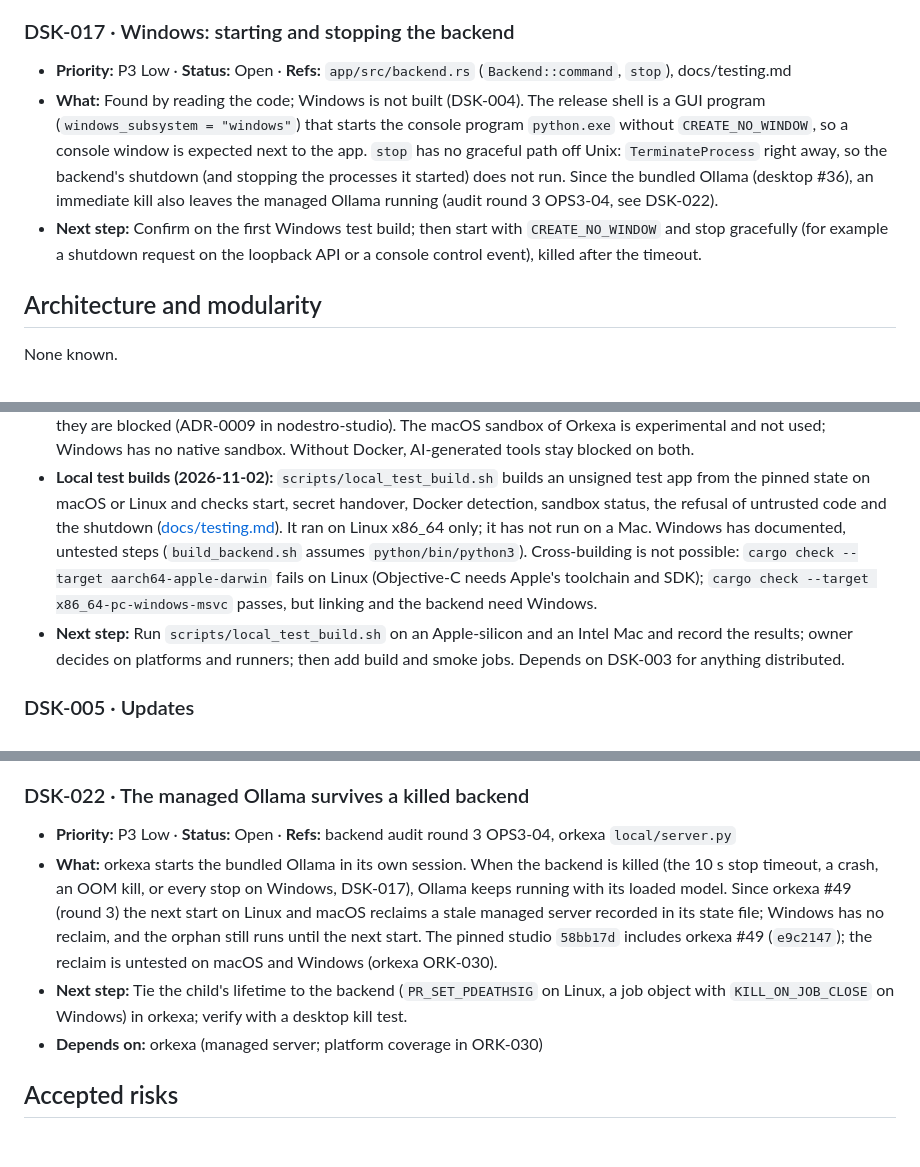
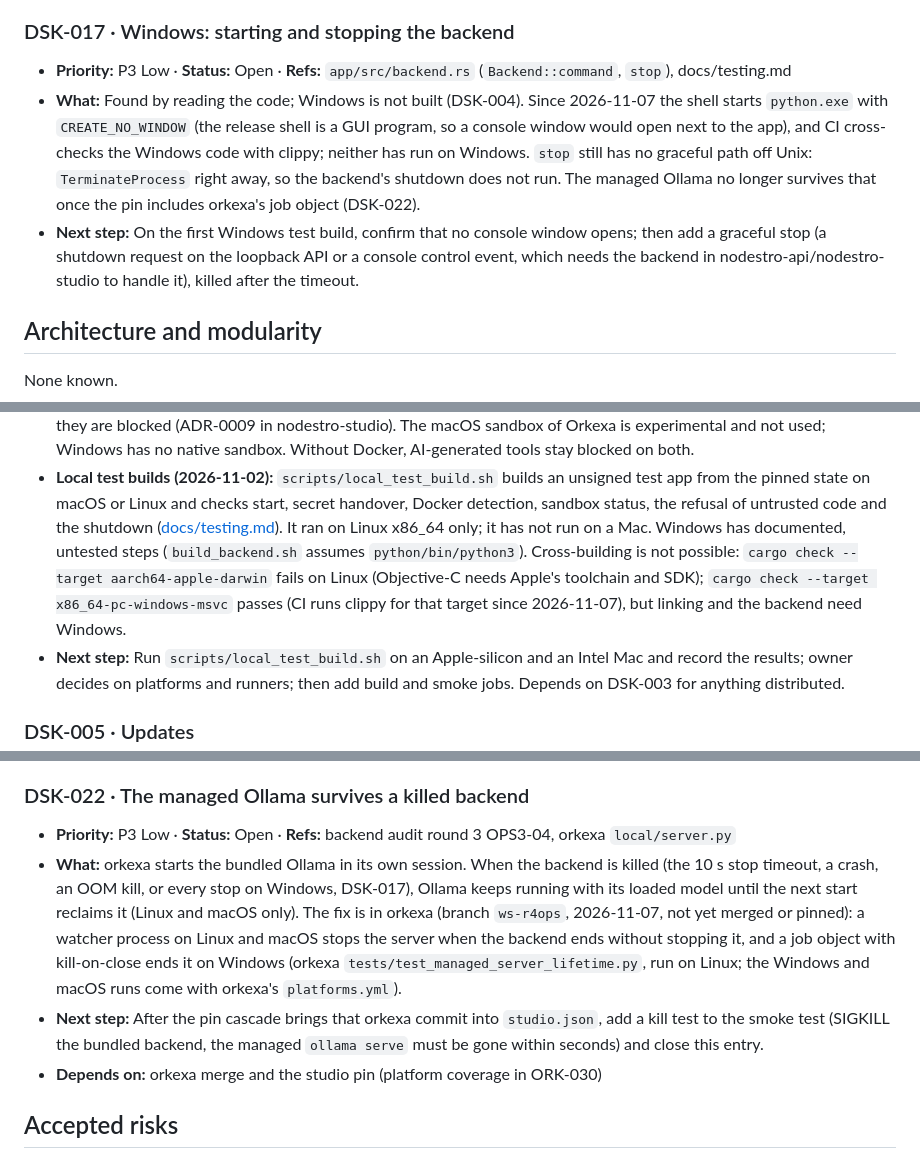
Before and after one commit to peterkarlhuber/nodestro-desktop, a Markdown page: docs/TODO.md, 3 parts joined by grey strips. Drawn GitHub-style.

Commit message:
docs: update TODO.md and CHANGELOG
Co-Authored-By: Claude Opus 5.5 <noreply@anthropic.com>

```diff
--- a/docs/TODO.md
+++ b/docs/TODO.md
@@ -66,13 +66,14 @@ Statuses: `Open`, `In progress` (PR linked), `Blocked` (names the blocker), `Nee
 ### DSK-017 · Windows: starting and stopping the backend
 
 - **Priority:** P3 Low · **Status:** Open · **Refs:** `app/src/backend.rs` (`Backend::command`, `stop`), docs/testing.md
-- **What:** Found by reading the code; Windows is not built (DSK-004). The release shell is a GUI program
-  (`windows_subsystem = "windows"`) that starts the console program `python.exe` without `CREATE_NO_WINDOW`, so a
-  console window is expected next to the app. `stop` has no graceful path off Unix: `TerminateProcess` right away,
-  so the backend's shutdown (and stopping the processes it started) does not run. Since the bundled Ollama
-  (desktop #36), an immediate kill also leaves the managed Ollama running (audit round 3 OPS3-04, see DSK-022).
-- **Next step:** Confirm on the first Windows test build; then start with `CREATE_NO_WINDOW` and stop gracefully
-  (for example a shutdown request on the loopback API or a console control event), killed after the timeout.
+- **What:** Found by reading the code; Windows is not built (DSK-004). Since 2026-11-07 the shell starts
+  `python.exe` with `CREATE_NO_WINDOW` (the release shell is a GUI program, so a console window would open next to
+  the app), and CI cross-checks the Windows code with clippy; neither has run on Windows. `stop` still has no
+  graceful path off Unix: `TerminateProcess` right away, so the backend's shutdown does not run. The managed Ollama
+  no longer survives that once the pin includes orkexa's job object (DSK-022).
+- **Next step:** On the first Windows test build, confirm that no console window opens; then add a graceful stop
+  (a shutdown request on the loopback API or a console control event, which needs the backend in
+  nodestro-api/nodestro-studio to handle it), killed after the timeout.
 
 ## Architecture and modularity
 
@@ -97,7 +98,8 @@ None known. (Each tool call starts a new interpreter, about 0.13 to 0.19 s; docu
   code and the shutdown ([docs/testing.md](testing.md)). It ran on Linux x86_64 only; it has not run on a Mac.
   Windows has documented, untested steps (`build_backend.sh` assumes `python/bin/python3`). Cross-building is not
   possible: `cargo check --target aarch64-apple-darwin` fails on Linux (Objective-C needs Apple's toolchain and SDK);
-  `cargo check --target x86_64-pc-windows-msvc` passes, but linking and the backend need Windows.
+  `cargo check --target x86_64-pc-windows-msvc` passes (CI runs clippy for that target since 2026-11-07), but
+  linking and the backend need Windows.
 - **Next step:** Run `scripts/local_test_build.sh` on an Apple-silicon and an Intel Mac and record the results; owner
   decides on platforms and runners; then add build and smoke jobs. Depends on DSK-003 for anything distributed.
 
@@ -165,13 +167,14 @@ None known.
 
 - **Priority:** P3 Low · **Status:** Open · **Refs:** backend audit round 3 OPS3-04, orkexa `local/server.py`
 - **What:** orkexa starts the bundled Ollama in its own session. When the backend is killed (the 10 s stop timeout,
-  a crash, an OOM kill, or every stop on Windows, DSK-017), Ollama keeps running with its loaded model. Since orkexa
-  #49 (round 3) the next start on Linux and macOS reclaims a stale managed server recorded in its state file;
-  Windows has no reclaim, and the orphan still runs until the next start. The pinned studio `58bb17d` includes orkexa
-  #49 (`e9c2147`); the reclaim is untested on macOS and Windows (orkexa ORK-030).
-- **Next step:** Tie the child's lifetime to the backend (`PR_SET_PDEATHSIG` on Linux, a job object with
-  `KILL_ON_JOB_CLOSE` on Windows) in orkexa; verify with a desktop kill test.
-- **Depends on:** orkexa (managed server; platform coverage in ORK-030)
+  a crash, an OOM kill, or every stop on Windows, DSK-017), Ollama keeps running with its loaded model until the
+  next start reclaims it (Linux and macOS only). The fix is in orkexa (branch `ws-r4ops`, 2026-11-07, not yet
+  merged or pinned): a watcher process on Linux and macOS stops the server when the backend ends without stopping
+  it, and a job object with kill-on-close ends it on Windows (orkexa `tests/test_managed_server_lifetime.py`, run
+  on Linux; the Windows and macOS runs come with orkexa's `platforms.yml`).
+- **Next step:** After the pin cascade brings that orkexa commit into `studio.json`, add a kill test to the smoke
+  test (SIGKILL the bundled backend, the managed `ollama serve` must be gone within seconds) and close this entry.
+- **Depends on:** orkexa merge and the studio pin (platform coverage in ORK-030)
 
 ## Accepted risks
 
```
Also changed, not shown: other parts of docs/TODO.md (+1 -1 lines).
